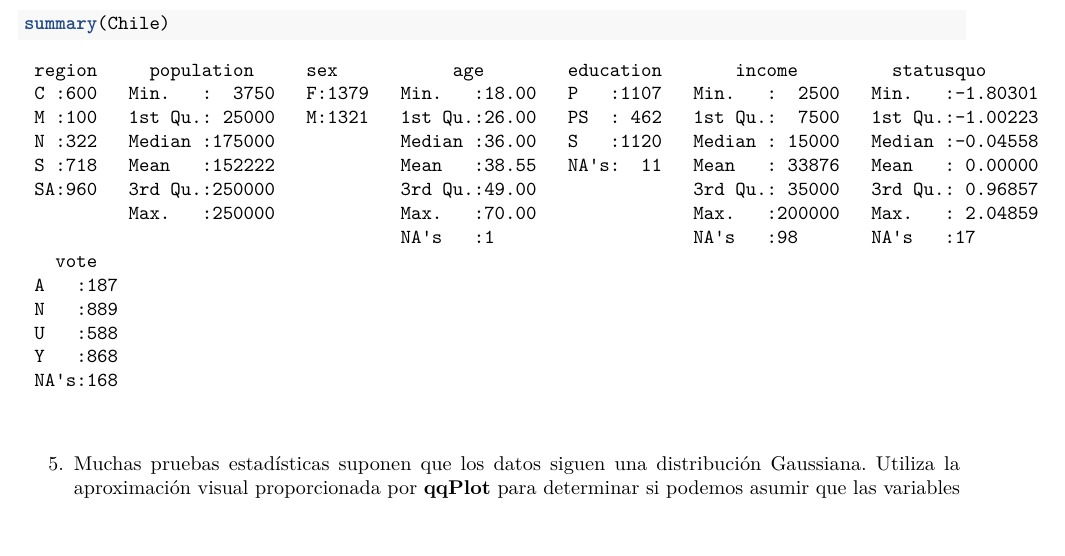
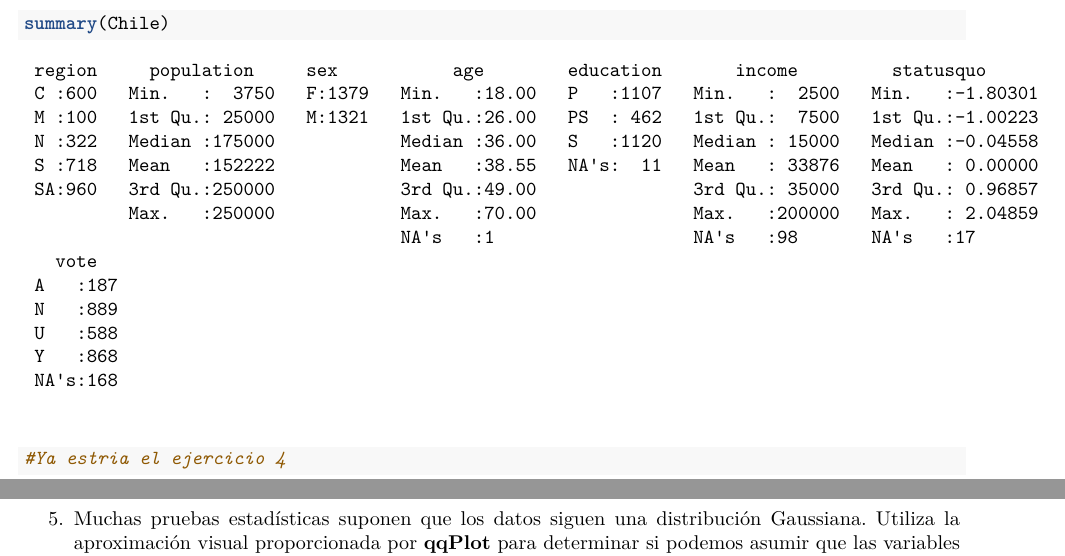
Before and after one commit to Mirigui/SolucionesTema1, an R Markdown document (BoletinTema1ALUMNO.Rmd): part of page 8 of 9 before the commit and two parts of pages 8 and 9 of 9 after it, the two joined at a grey line, cut so that both start at the same text, the shorter picture padded with empty space. Rendered offline with R 4.5, knitr and Pandoc, then LaTeX, with nearby package versions.

Commit message:
Ejercicio4

````diff
--- a/BoletinTema1ALUMNO.Rmd
+++ b/BoletinTema1ALUMNO.Rmd
@@ -230,6 +230,7 @@ colSums(is.na(Chile))
 #d)
 summary(cabbages)
 summary(Chile)
+#Ya estria el ejercicio 4
 ```
 
 5.  Muchas pruebas estadísticas suponen que los datos siguen una distribución Gaussiana. Utiliza la aproximación visual proporcionada por **qqPlot** para determinar si podemos asumir que las variables **HeadWt** y **VitC** del conjunto **cabbages** verifican esta condición.
````
